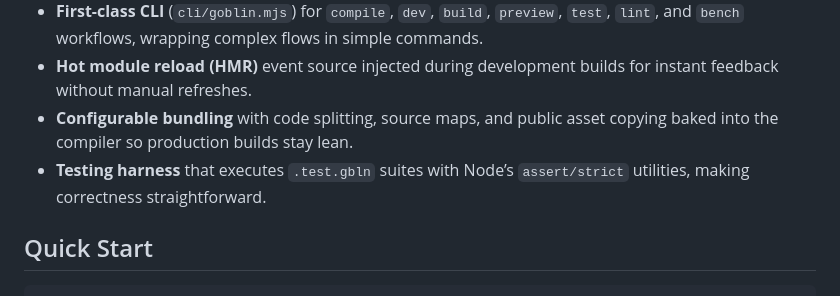
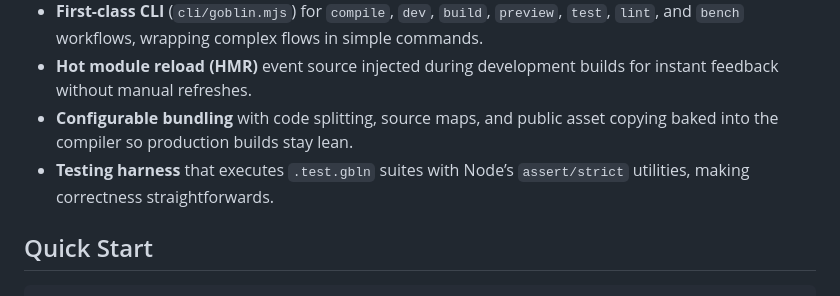
Before and after one commit to devmonixtechnologies/goblin, a Markdown page: README.md, the part around the change. Rendered like a GitHub page.

```diff
--- a/README.md
+++ b/README.md
@@ -31,7 +31,7 @@ Goblin blends a cutting-edge virtual DOM runtime with an incredibly streamlined
 - **First-class CLI** (`cli/goblin.mjs`) for `compile`, `dev`, `build`, `preview`, `test`, `lint`, and `bench` workflows, wrapping complex flows in simple commands.
 - **Hot module reload (HMR)** event source injected during development builds for instant feedback without manual refreshes.
 - **Configurable bundling** with code splitting, source maps, and public asset copying baked into the compiler so production builds stay lean.
-- **Testing harness** that executes `.test.gbln` suites with Node’s `assert/strict` utilities, making correctness straightforward.
+- **Testing harness** that executes `.test.gbln` suites with Node’s `assert/strict` utilities, making correctness straightforwards.
 
 ## Quick Start
 
```
